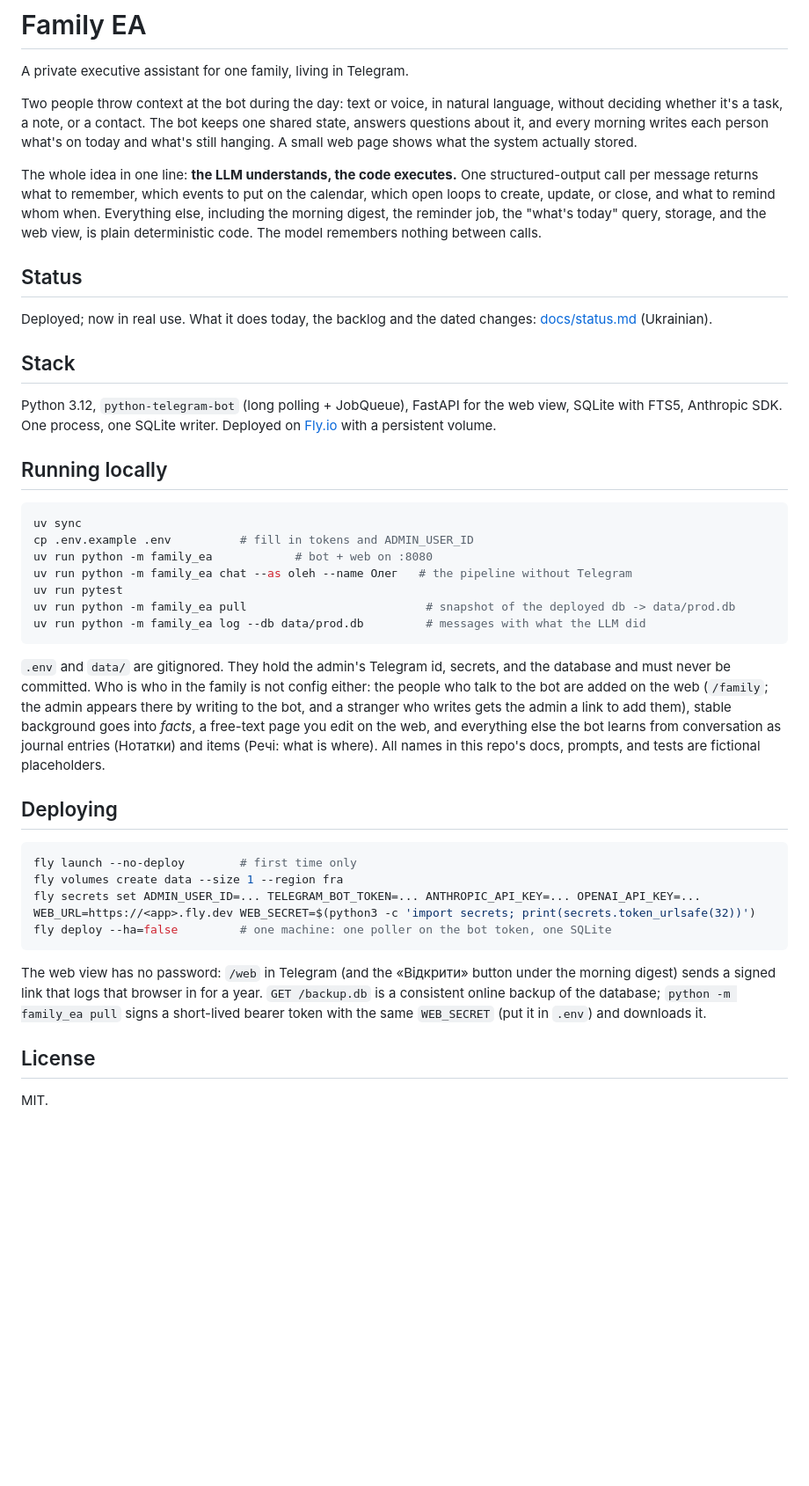
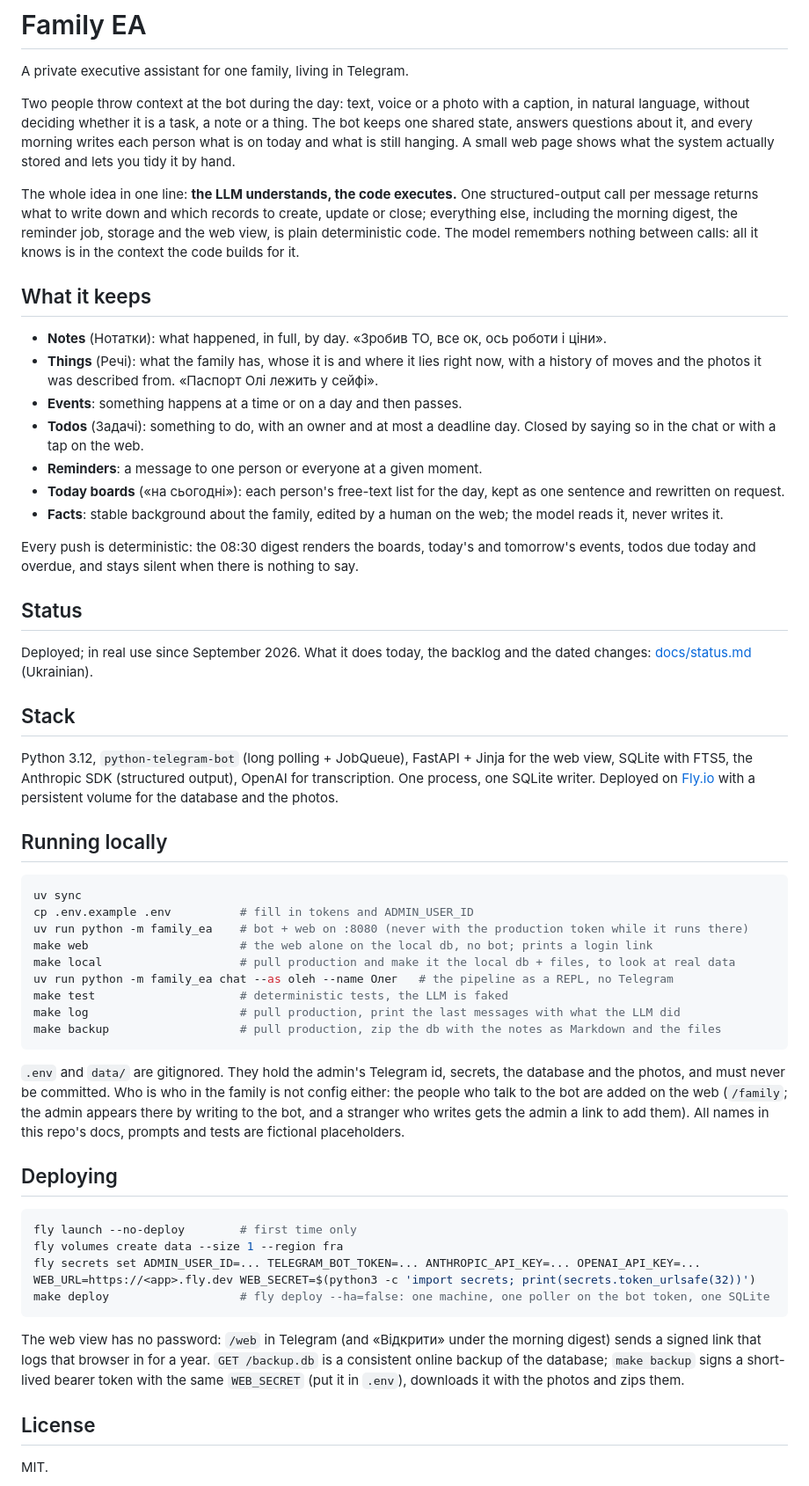
Before and after one commit to imax/familyOS, a Markdown page: README.md, the part around the change. Shown at 88% size. Rendered like a GitHub page; blank space fills up the shorter version.

Commit message:
README: what it keeps today (things with photos, todos, boards), make shortcuts, local review
Co-Authored-By: Claude Fable 5.1 <noreply@anthropic.com>

````diff
--- a/README.md
+++ b/README.md
@@ -2,50 +2,67 @@
 
 A private executive assistant for one family, living in Telegram.
 
-Two people throw context at the bot during the day: text or voice, in natural
-language, without deciding whether it's a task, a note, or a contact. The bot
-keeps one shared state, answers questions about it, and every morning writes
-each person what's on today and what's still hanging. A small web page shows
-what the system actually stored.
+Two people throw context at the bot during the day: text, voice or a photo with a
+caption, in natural language, without deciding whether it is a task, a note or a thing.
+The bot keeps one shared state, answers questions about it, and every morning writes
+each person what is on today and what is still hanging. A small web page shows what the
+system actually stored and lets you tidy it by hand.
 
 The whole idea in one line: **the LLM understands, the code executes.** One
-structured-output call per message returns what to remember, which events to
-put on the calendar, which open loops to create, update, or close, and what to
-remind whom when. Everything else, including the morning digest, the reminder
-job, the "what's today" query, storage, and the web view, is plain
-deterministic code. The model remembers nothing between calls.
+structured-output call per message returns what to write down and which records to
+create, update or close; everything else, including the morning digest, the reminder job,
+storage and the web view, is plain deterministic code. The model remembers nothing between
+calls: all it knows is in the context the code builds for it.
+
+## What it keeps
+
+- **Notes** (Нотатки): what happened, in full, by day. «Зробив ТО, все ок, ось роботи і
+  ціни».
+- **Things** (Речі): what the family has, whose it is and where it lies right now, with
+  a history of moves and the photos it was described from. «Паспорт Олі лежить у сейфі».
+- **Events**: something happens at a time or on a day and then passes.
+- **Todos** (Задачі): something to do, with an owner and at most a deadline day. Closed
+  by saying so in the chat or with a tap on the web.
+- **Reminders**: a message to one person or everyone at a given moment.
+- **Today boards** («на сьогодні»): each person's free-text list for the day, kept as one
+  sentence and rewritten on request.
+- **Facts**: stable background about the family, edited by a human on the web; the model
+  reads it, never writes it.
+
+Every push is deterministic: the 08:30 digest renders the boards, today's and tomorrow's
+events, todos due today and overdue, and stays silent when there is nothing to say.
 
 ## Status
 
-Deployed; now in real use. What it does today, the backlog and the dated
+Deployed; in real use since September 2026. What it does today, the backlog and the dated
 changes: [docs/status.md](docs/status.md) (Ukrainian).
 
 ## Stack
 
-Python 3.12, `python-telegram-bot` (long polling + JobQueue), FastAPI for the
-web view, SQLite with FTS5, Anthropic SDK. One process, one SQLite writer.
-Deployed on [Fly.io](https://fly.io) with a persistent volume.
+Python 3.12, `python-telegram-bot` (long polling + JobQueue), FastAPI + Jinja for the web
+view, SQLite with FTS5, the Anthropic SDK (structured output), OpenAI for transcription.
+One process, one SQLite writer. Deployed on [Fly.io](https://fly.io) with a persistent
+volume for the database and the photos.
 
 ## Running locally
 
 ```bash
 uv sync
 cp .env.example .env          # fill in tokens and ADMIN_USER_ID
-uv run python -m family_ea            # bot + web on :8080
-uv run python -m family_ea chat --as oleh --name Олег   # the pipeline without Telegram
-uv run pytest
-uv run python -m family_ea pull                          # snapshot of the deployed db -> data/prod.db
-uv run python -m family_ea log --db data/prod.db         # messages with what the LLM did
+uv run python -m family_ea    # bot + web on :8080 (never with the production token while it runs there)
+make web                      # the web alone on the local db, no bot; prints a login link
+make local                    # pull production and make it the local db + files, to look at real data
+uv run python -m family_ea chat --as oleh --name Олег   # the pipeline as a REPL, no Telegram
+make test                     # deterministic tests, the LLM is faked
+make log                      # pull production, print the last messages with what the LLM did
+make backup                   # pull production, zip the db with the notes as Markdown and the files
 ```
 
-`.env` and `data/` are gitignored. They hold the admin's Telegram id, secrets,
-and the database and must never be committed. Who is who in the family is not
-config either: the people who talk to the bot are added on the web (`/family`;
-the admin appears there by writing to the bot, and a stranger who writes gets
-the admin a link to add them), stable background goes into *facts*, a free-text
-page you edit on the web, and everything else the bot learns from conversation
-as journal entries (Нотатки) and items (Речі: what is where). All names in this repo's docs, prompts, and tests are fictional
-placeholders.
+`.env` and `data/` are gitignored. They hold the admin's Telegram id, secrets, the
+database and the photos, and must never be committed. Who is who in the family is not
+config either: the people who talk to the bot are added on the web (`/family`; the admin
+appears there by writing to the bot, and a stranger who writes gets the admin a link to
+add them). All names in this repo's docs, prompts and tests are fictional placeholders.
 
 ## Deploying
 
@@ -53,13 +70,13 @@ placeholders.
 fly launch --no-deploy        # first time only
 fly volumes create data --size 1 --region fra
 fly secrets set ADMIN_USER_ID=... TELEGRAM_BOT_TOKEN=... ANTHROPIC_API_KEY=... OPENAI_API_KEY=... WEB_URL=https://<app>.fly.dev WEB_SECRET=$(python3 -c 'import secrets; print(secrets.token_urlsafe(32))')
-fly deploy --ha=false         # one machine: one poller on the bot token, one SQLite
+make deploy                   # fly deploy --ha=false: one machine, one poller on the bot token, one SQLite
 ```
 
-The web view has no password: `/web` in Telegram (and the «Відкрити» button under the
-morning digest) sends a signed link that logs that browser in for a year. `GET /backup.db`
-is a consistent online backup of the database; `python -m family_ea pull` signs a
-short-lived bearer token with the same `WEB_SECRET` (put it in `.env`) and downloads it.
+The web view has no password: `/web` in Telegram (and «Відкрити» under the morning
+digest) sends a signed link that logs that browser in for a year. `GET /backup.db` is a
+consistent online backup of the database; `make backup` signs a short-lived bearer token
+with the same `WEB_SECRET` (put it in `.env`), downloads it with the photos and zips them.
 
 ## License
 
````
